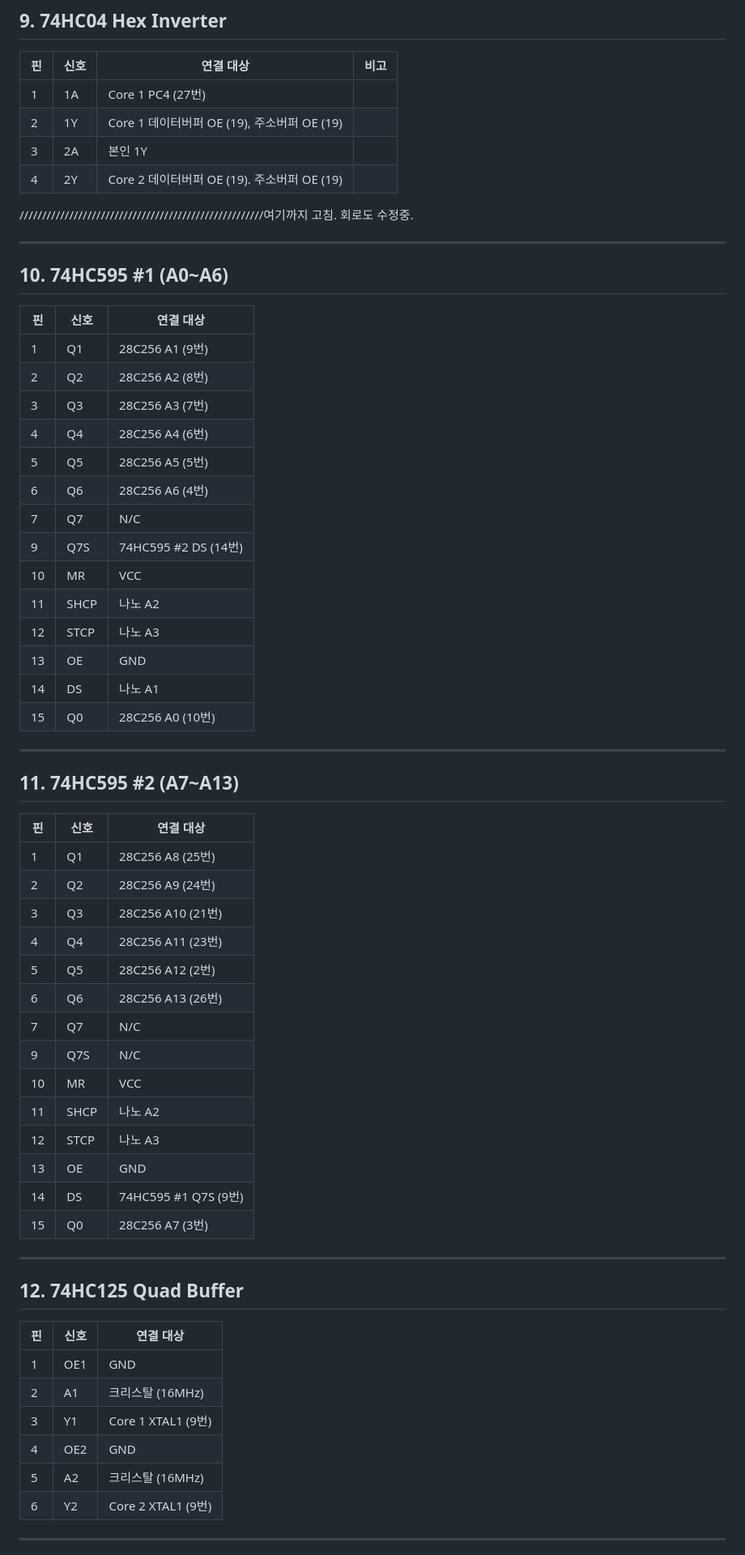
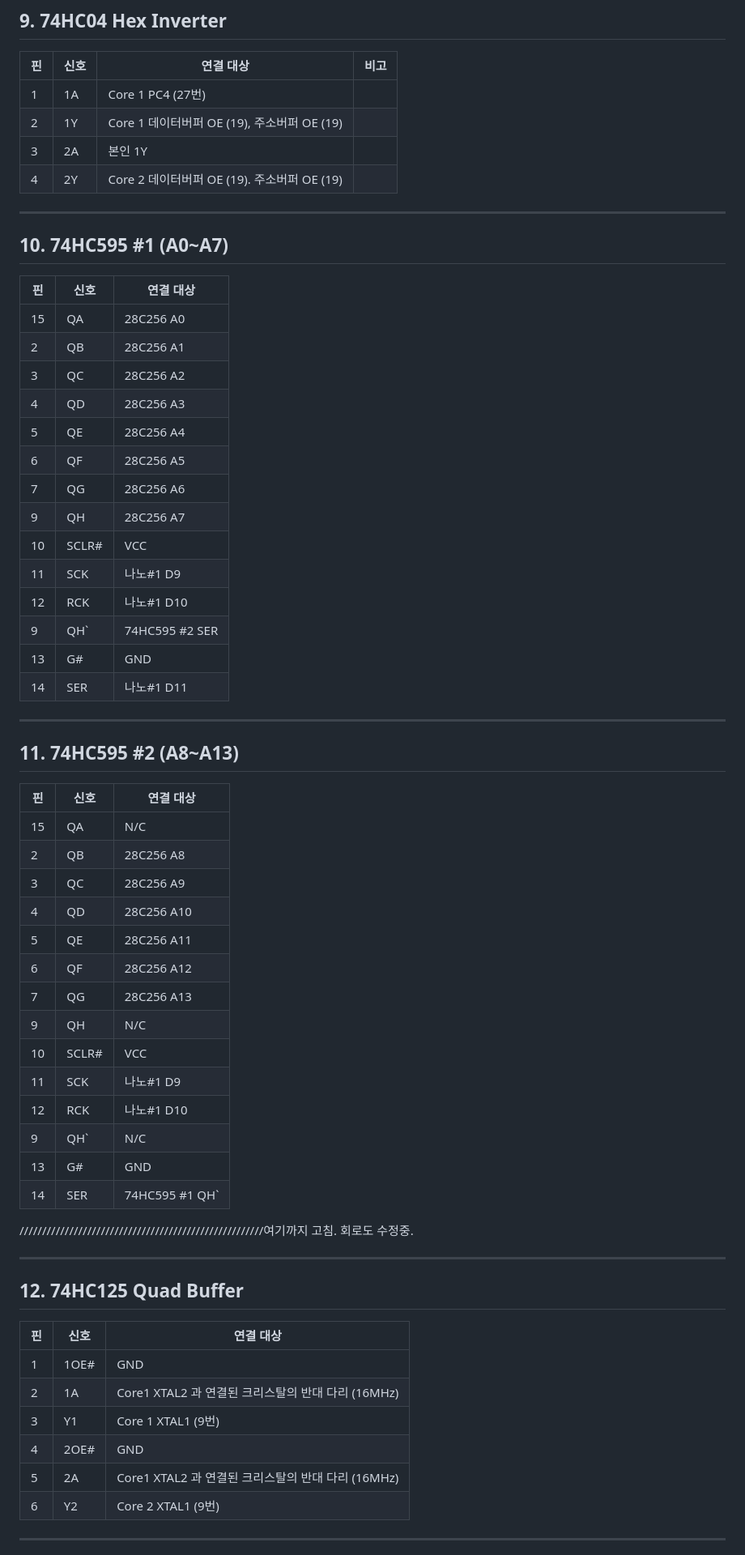
Before and after one commit to Sierrastdio/Dual328P, a Markdown page: PinManual.md, the part around the change. Shown at 81% size. Rendered like a GitHub page.

Commit message:
595 까지 배선표 수정함.

```diff
--- a/PinManual.md
+++ b/PinManual.md
@@ -224,49 +224,50 @@
 | 2 | 1Y | Core 1 데이터버퍼 OE (19), 주소버퍼 OE (19) |  |
 | 3 | 2A | 본인 1Y |  |
 | 4 | 2Y | Core 2 데이터버퍼 OE (19). 주소버퍼 OE (19) |  |
-//////////////////////////////////////////////////////여기까지 고침. 회로도 수정중.
+
 
 ---
 
-## 10. 74HC595 #1 (A0~A6)
+## 10. 74HC595 #1 (A0~A7)
 
 | 핀 | 신호 | 연결 대상 |
 |----|------|-----------|
-| 1 | Q1 | 28C256 A1 (9번) |
-| 2 | Q2 | 28C256 A2 (8번) |
-| 3 | Q3 | 28C256 A3 (7번) |
-| 4 | Q4 | 28C256 A4 (6번) |
-| 5 | Q5 | 28C256 A5 (5번) |
-| 6 | Q6 | 28C256 A6 (4번) |
-| 7 | Q7 | N/C |
-| 9 | Q7S | 74HC595 #2 DS (14번) |
-| 10 | MR | VCC |
-| 11 | SHCP | 나노 A2 |
-| 12 | STCP | 나노 A3 |
-| 13 | OE | GND |
-| 14 | DS | 나노 A1 |
-| 15 | Q0 | 28C256 A0 (10번) |
+| 15 | QA | 28C256 A0 |
+| 2 | QB | 28C256 A1 |
+| 3 | QC | 28C256 A2 |
+| 4 | QD | 28C256 A3 |
+| 5 | QE | 28C256 A4 |
+| 6 | QF | 28C256 A5 |
+| 7 | QG | 28C256 A6 |
+| 9 | QH | 28C256 A7 |
+| 10 | SCLR# | VCC |
+| 11 | SCK | 나노#1 D9 |
+| 12 | RCK | 나노#1 D10 |
+| 9 | QH` | 74HC595 #2 SER |
+| 13 | G# | GND |
+| 14 | SER | 나노#1 D11 |
 
 ---
 
-## 11. 74HC595 #2 (A7~A13)
+## 11. 74HC595 #2 (A8~A13)
 
 | 핀 | 신호 | 연결 대상 |
 |----|------|-----------|
-| 1 | Q1 | 28C256 A8 (25번) |
-| 2 | Q2 | 28C256 A9 (24번) |
-| 3 | Q3 | 28C256 A10 (21번) |
-| 4 | Q4 | 28C256 A11 (23번) |
-| 5 | Q5 | 28C256 A12 (2번) |
-| 6 | Q6 | 28C256 A13 (26번) |
-| 7 | Q7 | N/C |
-| 9 | Q7S | N/C |
-| 10 | MR | VCC |
-| 11 | SHCP | 나노 A2 |
-| 12 | STCP | 나노 A3 |
-| 13 | OE | GND |
-| 14 | DS | 74HC595 #1 Q7S (9번) |
-| 15 | Q0 | 28C256 A7 (3번) |
+| 15 | QA | N/C |
+| 2 | QB | 28C256 A8   |
+| 3 | QC | 28C256 A9   |
+| 4 | QD | 28C256 A10  |
+| 5 | QE | 28C256 A11  |
+| 6 | QF | 28C256 A12  |
+| 7 | QG | 28C256 A13  |
+| 9 | QH | N/C |
+| 10 | SCLR# | VCC |
+| 11 | SCK | 나노#1 D9 |
+| 12 | RCK | 나노#1 D10 |
+| 9 | QH` | N/C |
+| 13 | G# | GND |
+| 14 | SER | 74HC595 #1 QH` |
+//////////////////////////////////////////////////////여기까지 고침. 회로도 수정중.
 
 ---
 
@@ -274,11 +275,11 @@
 
 | 핀 | 신호 | 연결 대상 |
 |----|------|-----------|
-| 1 | OE1 | GND |
-| 2 | A1 | 크리스탈 (16MHz) |
+| 1 | 1OE# | GND |
+| 2 | 1A | Core1 XTAL2 과 연결된 크리스탈의 반대 다리 (16MHz) |
 | 3 | Y1 | Core 1 XTAL1 (9번) |
-| 4 | OE2 | GND |
-| 5 | A2 | 크리스탈 (16MHz) |
+| 4 | 2OE# | GND |
+| 5 | 2A | Core1 XTAL2 과 연결된 크리스탈의 반대 다리 (16MHz) |
 | 6 | Y2 | Core 2 XTAL1 (9번) |
 
 ---
```
